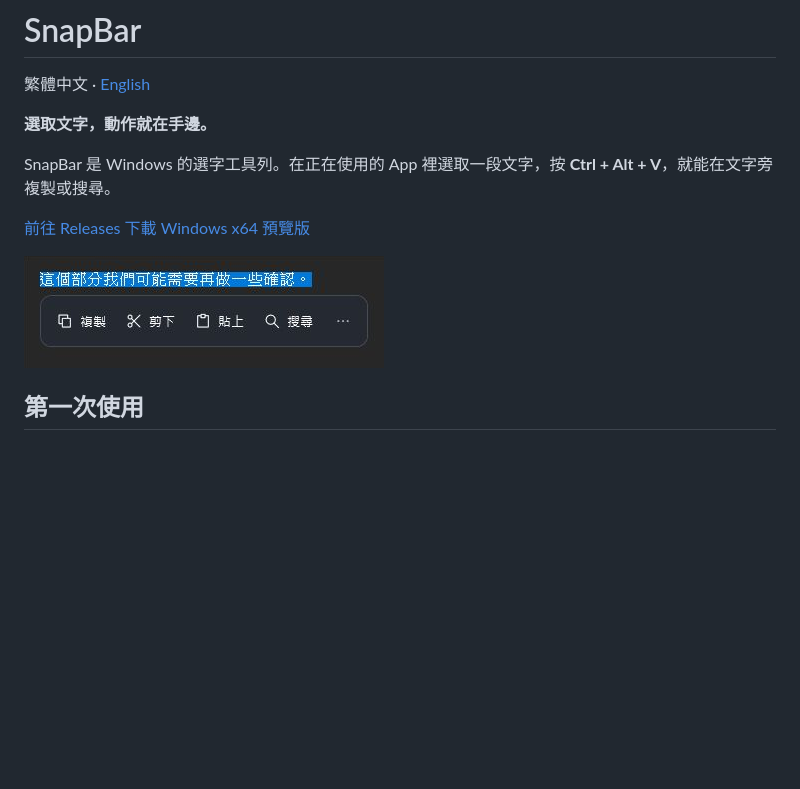
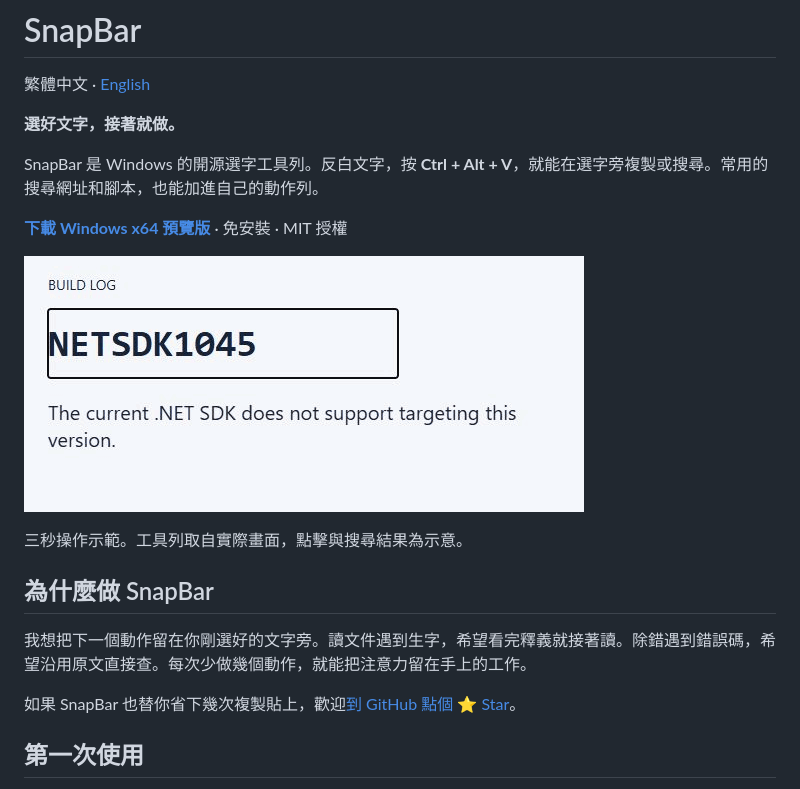
Before and after one commit to adalf0722/snapbar, a Markdown page: README.md, the part around the change. Drawn GitHub-style; pictures changed too: site/assets/search-demo.gif (added); blank space fills up the shorter version.

```diff
--- a/README.md
+++ b/README.md
@@ -2,13 +2,21 @@
 
 繁體中文 · [English](README.en.md)
 
-**選取文字，動作就在手邊。**
+**選好文字，接著就做。**
 
-SnapBar 是 Windows 的選字工具列。在正在使用的 App 裡選取一段文字，按 **Ctrl + Alt + V**，就能在文字旁複製或搜尋。
+SnapBar 是 Windows 的開源選字工具列。反白文字，按 **Ctrl + Alt + V**，就能在選字旁複製或搜尋。常用的搜尋網址和腳本，也能加進自己的動作列。
 
-[前往 Releases 下載 Windows x64 預覽版](https://github.com/adalf0722/snapbar/releases)
+**[下載 Windows x64 預覽版](https://github.com/adalf0722/snapbar/releases)** · 免安裝 · MIT 授權
 
-![反白選字後，SnapBar 工具列出現在文字下方，顯示複製、剪下、貼上、搜尋與更多動作。](site/assets/selection-detail.png)
+![反白 NETSDK1045，按 Ctrl + Alt + V 叫出 SnapBar，在文字旁選擇搜尋。瀏覽器以同一個錯誤碼查詢。](site/assets/search-demo.gif)
+
+三秒操作示範。工具列取自實際畫面，點擊與搜尋結果為示意。
+
+## 為什麼做 SnapBar
+
+我想把下一個動作留在你剛選好的文字旁。讀文件遇到生字，希望看完釋義就接著讀。除錯遇到錯誤碼，希望沿用原文直接查。每次少做幾個動作，就能把注意力留在手上的工作。
+
+如果 SnapBar 也替你省下幾次複製貼上，歡迎[到 GitHub 點個 ⭐ Star](https://github.com/adalf0722/snapbar)。
 
 ## 第一次使用
 
```
Also changed, not shown: README.en.md (+12 -2 lines), site/README.md (+1 -1 lines), 10 other files.
